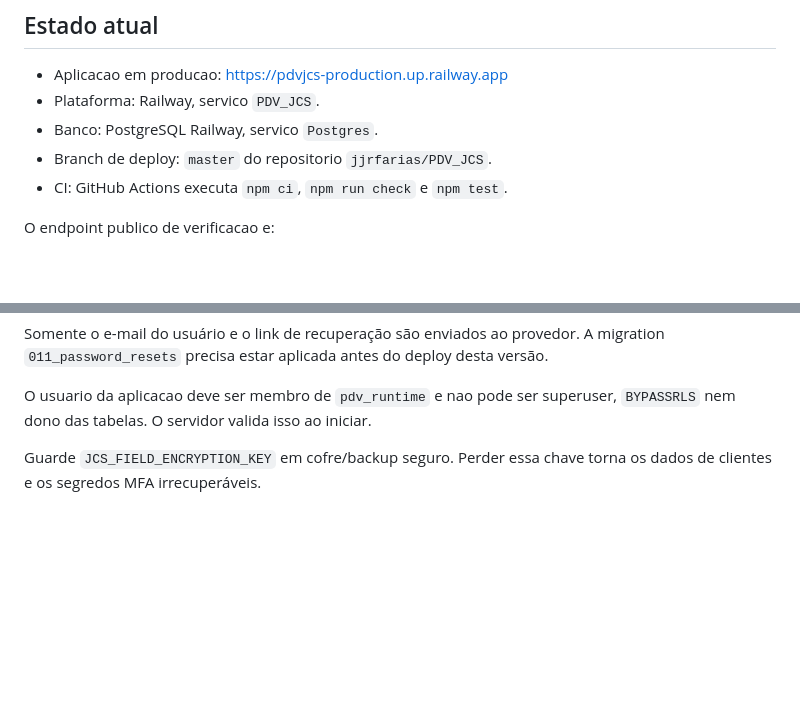
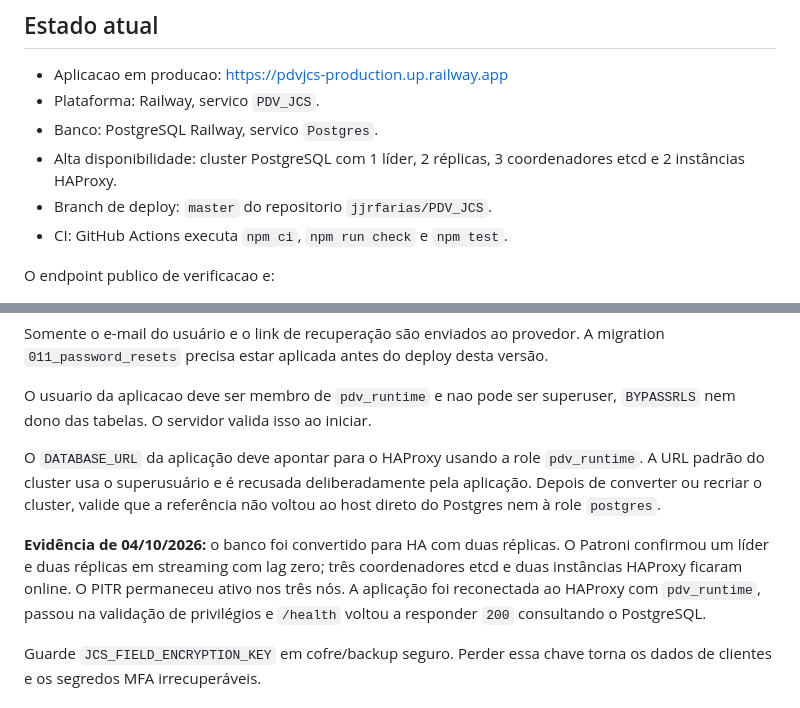
Before and after one commit to jjrfarias/PDV_JCS, a Markdown page: docs/OPERACAO.md, 2 parts joined by grey strips. GitHub-like rendering; blank space fills up the shorter version.

Commit message:
Document PostgreSQL HA conversion

```diff
--- a/docs/OPERACAO.md
+++ b/docs/OPERACAO.md
@@ -5,6 +5,7 @@
 - Aplicacao em producao: https://pdvjcs-production.up.railway.app
 - Plataforma: Railway, servico `PDV_JCS`.
 - Banco: PostgreSQL Railway, servico `Postgres`.
+- Alta disponibilidade: cluster PostgreSQL com 1 líder, 2 réplicas, 3 coordenadores etcd e 2 instâncias HAProxy.
 - Branch de deploy: `master` do repositorio `jjrfarias/PDV_JCS`.
 - CI: GitHub Actions executa `npm ci`, `npm run check` e `npm test`.
 
@@ -41,6 +42,10 @@ Para recuperação de senha por e-mail (opcional; sem elas o pedido é aceito, m
 Somente o e-mail do usuário e o link de recuperação são enviados ao provedor. A migration `011_password_resets` precisa estar aplicada antes do deploy desta versão.
 
 O usuario da aplicacao deve ser membro de `pdv_runtime` e nao pode ser superuser, `BYPASSRLS` nem dono das tabelas. O servidor valida isso ao iniciar.
+
+O `DATABASE_URL` da aplicação deve apontar para o HAProxy usando a role `pdv_runtime`. A URL padrão do cluster usa o superusuário e é recusada deliberadamente pela aplicação. Depois de converter ou recriar o cluster, valide que a referência não voltou ao host direto do Postgres nem à role `postgres`.
+
+**Evidência de 04/10/2026:** o banco foi convertido para HA com duas réplicas. O Patroni confirmou um líder e duas réplicas em streaming com lag zero; três coordenadores etcd e duas instâncias HAProxy ficaram online. O PITR permaneceu ativo nos três nós. A aplicação foi reconectada ao HAProxy com `pdv_runtime`, passou na validação de privilégios e `/health` voltou a responder `200` consultando o PostgreSQL.
 
 Guarde `JCS_FIELD_ENCRYPTION_KEY` em cofre/backup seguro. Perder essa chave torna os dados de clientes e os segredos MFA irrecuperáveis.
 
```
